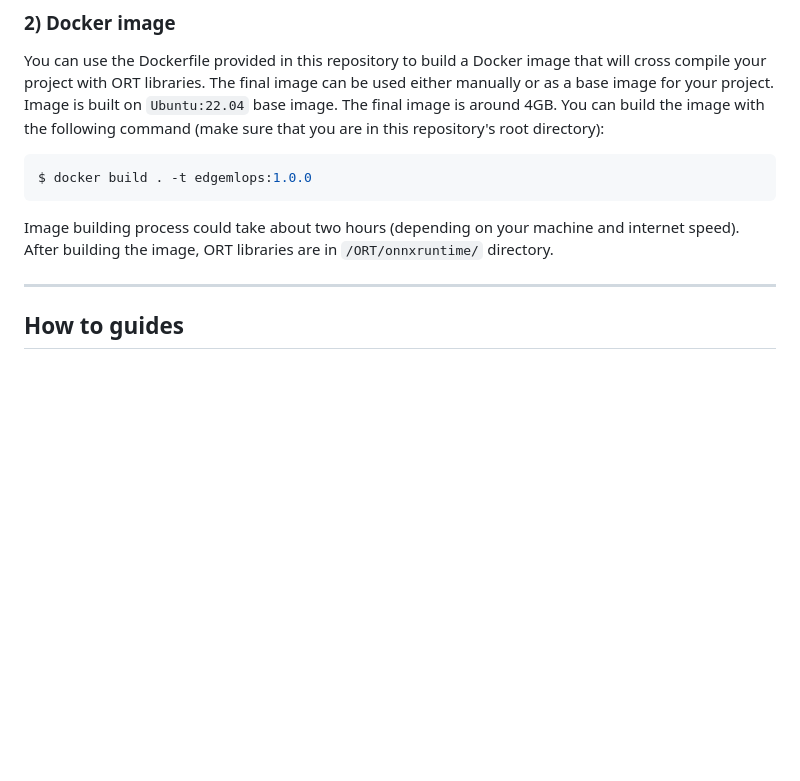
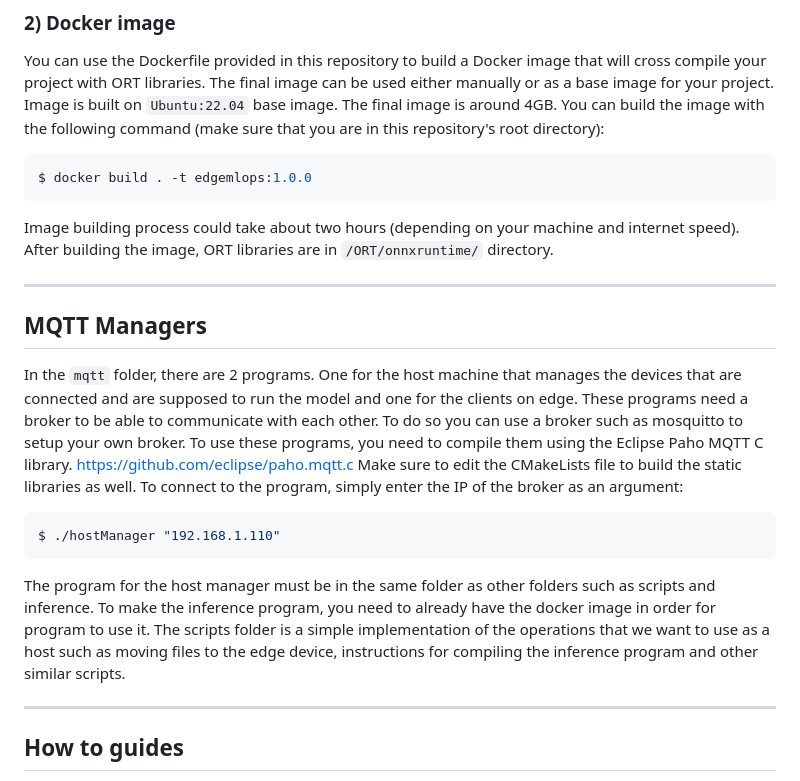
Before and after one commit to Sharif-Smart-and-Secure-Edge-Cloud-Lab/edge-mlops, a Markdown page: README.md, the part around the change. Drawn GitHub-style; blank space fills up the shorter version.

````diff
--- a/README.md
+++ b/README.md
@@ -162,6 +162,19 @@ $ docker build . -t edgemlops:1.0.0
 
 Image building process could take about two hours (depending on your machine and internet speed). After building the image, ORT libraries are in `/ORT/onnxruntime/` directory.
 
+
+___
+## MQTT Managers
+
+In the  ```mqtt``` folder, there are 2 programs. One for the host machine that manages the devices that are connected and are supposed to run the model and one for the clients on edge. These programs need a broker to be able to communicate with each other. To do so you can use a broker such as mosquitto to setup your own broker. </br>
+To use these programs, you need to compile them using the Eclipse Paho MQTT C library. </br>https://github.com/eclipse/paho.mqtt.c</br>
+Make sure to edit the CMakeLists file to build the static libraries as well. </br>
+To connect to the program, simply enter the IP of the broker as an argument:
+```bash
+$ ./hostManager "192.168.1.110"
+```
+The program for the host manager must be in the same folder as other folders such as scripts and inference. To make the inference program, you need to already have the docker image in order for program to use it. </br>
+The scripts folder is a simple implementation of the operations that we want to use as a host such as moving files to the edge device, instructions for compiling the inference program and other similar scripts.
 ___
 ## How to guides
 We provide documentations on common "How to" questions. You refer to one of the following docs for more information:
````
